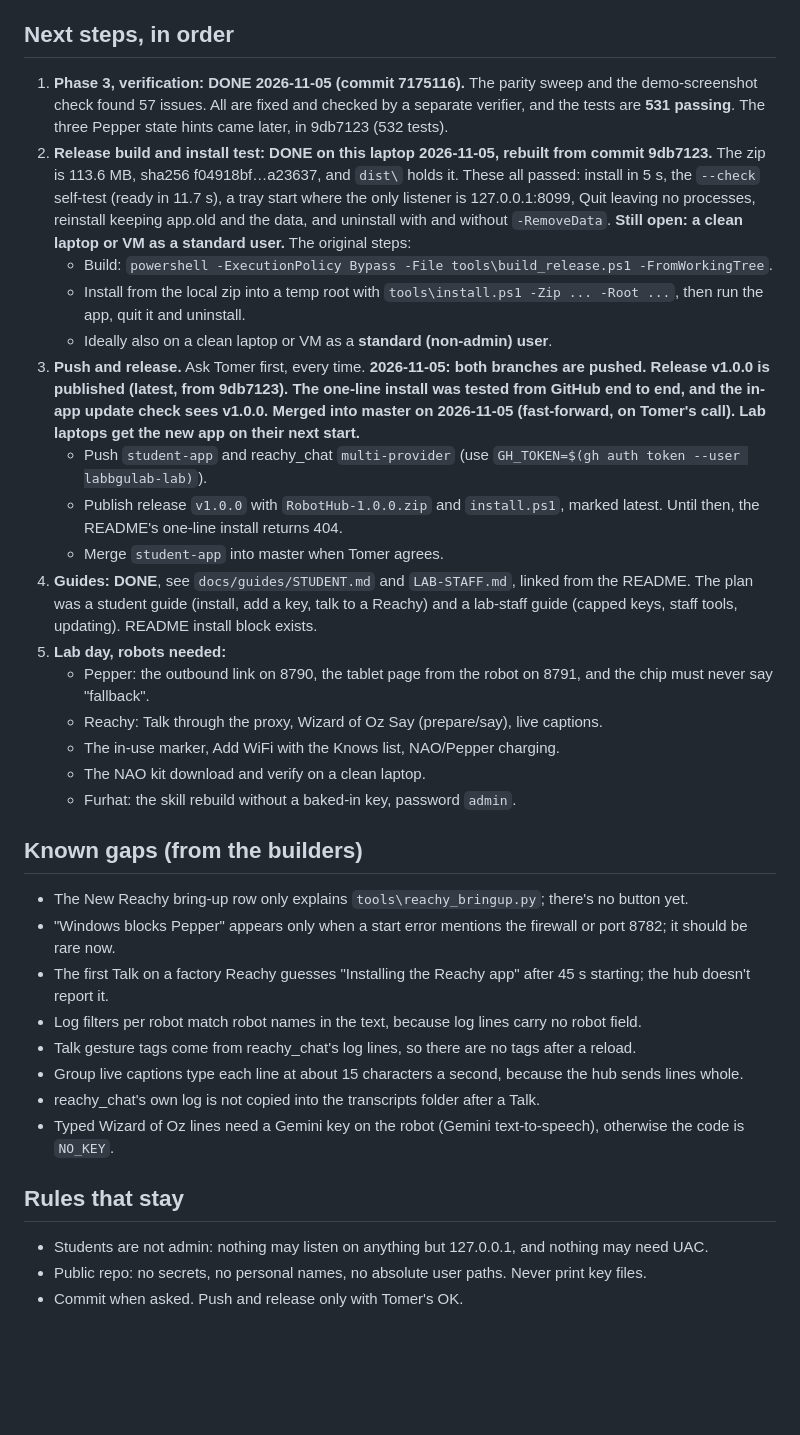
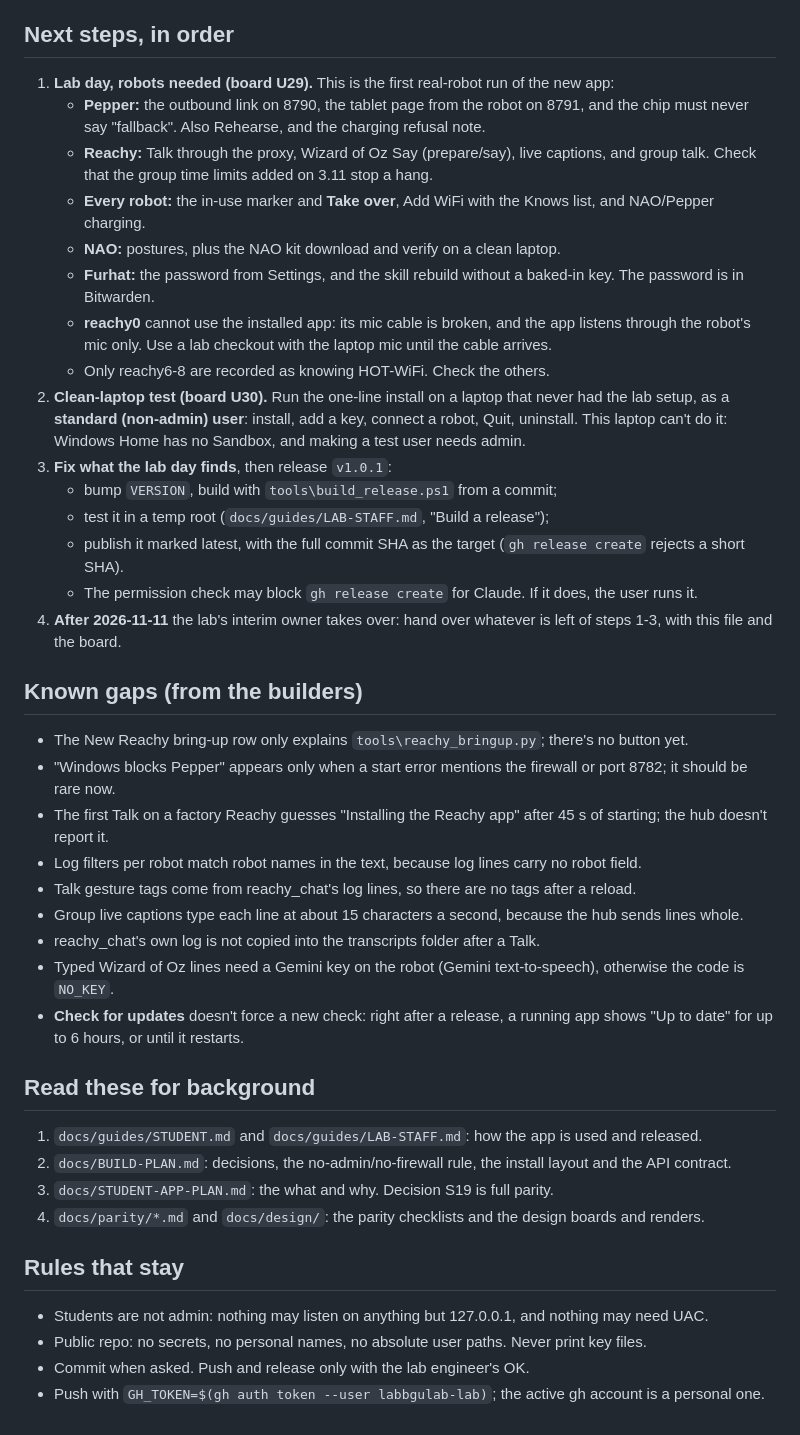
Before and after one commit to labbgulab-lab/robot-hub, a Markdown page: NEXT-SESSION.md, the part around one of its changes. Drawn GitHub-style; blank space fills up the shorter version.

```diff
--- a/NEXT-SESSION.md
+++ b/NEXT-SESSION.md
@@ -37,36 +38,44 @@
 
 ## Next steps, in order
 
-1. **Phase 3, verification: DONE 2026-11-05 (commit 7175116).** The parity sweep and the demo-screenshot check found 57 issues. All are fixed and checked by a separate verifier, and the tests are **531 passing**. The three Pepper state hints came later, in 9db7123 (532 tests).
-2. **Release build and install test: DONE on this laptop 2026-11-05, rebuilt from commit 9db7123.** The zip is 113.6 MB, sha256 f04918bf…a23637, and `dist\` holds it. These all passed: install in 5 s, the `--check` self-test (ready in 11.7 s), a tray start where the only listener is 127.0.0.1:8099, Quit leaving no processes, reinstall keeping app.old and the data, and uninstall with and without `-RemoveData`. **Still open: a clean laptop or VM as a standard user.** The original steps:
-   - Build: `powershell -ExecutionPolicy Bypass -File tools\build_release.ps1 -FromWorkingTree`.
-   - Install from the local zip into a temp root with `tools\install.ps1 -Zip ... -Root ...`, then run the app, quit it and uninstall.
-   - Ideally also on a clean laptop or VM as a **standard (non-admin) user**.
-3. **Push and release.** Ask Tomer first, every time. **2026-11-05: both branches are pushed. Release v1.0.0 is published (latest, from 9db7123). The one-line install was tested from GitHub end to end, and the in-app update check sees v1.0.0. **Merged into master on 2026-11-05** (fast-forward, on Tomer's call). Lab laptops get the new app on their next start.**
-   - Push `student-app` and reachy_chat `multi-provider` (use `GH_TOKEN=$(gh auth token --user labbgulab-lab)`).
-   - Publish release `v1.0.0` with `RobotHub-1.0.0.zip` and `install.ps1`, marked latest. Until then, the README's one-line install returns 404.
-   - Merge `student-app` into master when Tomer agrees.
-4. **Guides: DONE**, see `docs/guides/STUDENT.md` and `LAB-STAFF.md`, linked from the README. The plan was a student guide (install, add a key, talk to a Reachy) and a lab-staff guide (capped keys, staff tools, updating). README install block exists.
-5. **Lab day, robots needed:**
-   - Pepper: the outbound link on 8790, the tablet page from the robot on 8791, and the chip must never say "fallback".
-   - Reachy: Talk through the proxy, Wizard of Oz Say (prepare/say), live captions.
-   - The in-use marker, Add WiFi with the Knows list, NAO/Pepper charging.
-   - The NAO kit download and verify on a clean laptop.
-   - Furhat: the skill rebuild without a baked-in key, password `admin`.
+1. **Lab day, robots needed (board U29).** This is the first real-robot run of the new app:
+   - **Pepper:** the outbound link on 8790, the tablet page from the robot on 8791, and the chip must never say "fallback". Also Rehearse, and the charging refusal note.
+   - **Reachy:** Talk through the proxy, Wizard of Oz Say (prepare/say), live captions, and group talk. Check that the group time limits added on 3.11 stop a hang.
+   - **Every robot:** the in-use marker and **Take over**, Add WiFi with the Knows list, and NAO/Pepper charging.
+   - **NAO:** postures, plus the NAO kit download and verify on a clean laptop.
+   - **Furhat:** the password from Settings, and the skill rebuild without a baked-in key. The password is in Bitwarden.
+   - **reachy0** cannot use the installed app: its mic cable is broken, and the app listens through the robot's mic only. Use a lab checkout with the laptop mic until the cable arrives.
+   - Only reachy6-8 are recorded as knowing HOT-WiFi. Check the others.
+2. **Clean-laptop test (board U30).** Run the one-line install on a laptop that never had the lab setup, as a **standard (non-admin) user**: install, add a key, connect a robot, Quit, uninstall. This laptop can't do it: Windows Home has no Sandbox, and making a test user needs admin.
+3. **Fix what the lab day finds**, then release `v1.0.1`:
+   - bump `VERSION`, build with `tools\build_release.ps1` from a commit;
+   - test it in a temp root (`docs/guides/LAB-STAFF.md`, "Build a release");
+   - publish it marked latest, with the full commit SHA as the target (`gh release create` rejects a short SHA).
+   - The permission check may block `gh release create` for Claude. If it does, the user runs it.
+4. **After 2026-11-11** the lab's interim owner takes over: hand over whatever is left of steps 1-3, with this file and the board.
 
 ## Known gaps (from the builders)
 
 - The New Reachy bring-up row only explains `tools\reachy_bringup.py`; there's no button yet.
 - "Windows blocks Pepper" appears only when a start error mentions the firewall or port 8782; it should be rare now.
-- The first Talk on a factory Reachy guesses "Installing the Reachy app" after 45 s starting; the hub doesn't report it.
+- The first Talk on a factory Reachy guesses "Installing the Reachy app" after 45 s of starting; the hub doesn't report it.
 - Log filters per robot match robot names in the text, because log lines carry no robot field.
 - Talk gesture tags come from reachy_chat's log lines, so there are no tags after a reload.
 - Group live captions type each line at about 15 characters a second, because the hub sends lines whole.
 - reachy_chat's own log is not copied into the transcripts folder after a Talk.
 - Typed Wizard of Oz lines need a Gemini key on the robot (Gemini text-to-speech), otherwise the code is `NO_KEY`.
+- **Check for updates** doesn't force a new check: right after a release, a running app shows "Up to date" for up to 6 hours, or until it restarts.
+
+## Read these for background
+
+1. `docs/guides/STUDENT.md` and `docs/guides/LAB-STAFF.md`: how the app is used and released.
+2. `docs/BUILD-PLAN.md`: decisions, the no-admin/no-firewall rule, the install layout and the API contract.
+3. `docs/STUDENT-APP-PLAN.md`: the what and why. Decision S19 is full parity.
+4. `docs/parity/*.md` and `docs/design/`: the parity checklists and the design boards and renders.
 
 ## Rules that stay
 
 - Students are not admin: nothing may listen on anything but 127.0.0.1, and nothing may need UAC.
 - Public repo: no secrets, no personal names, no absolute user paths. Never print key files.
-- Commit when asked. Push and release only with Tomer's OK.
+- Commit when asked. Push and release only with the lab engineer's OK.
+- Push with `GH_TOKEN=$(gh auth token --user labbgulab-lab)`; the active gh account is a personal one.
```
Also changed, not shown: other parts of NEXT-SESSION.md (+28 -27 lines).
